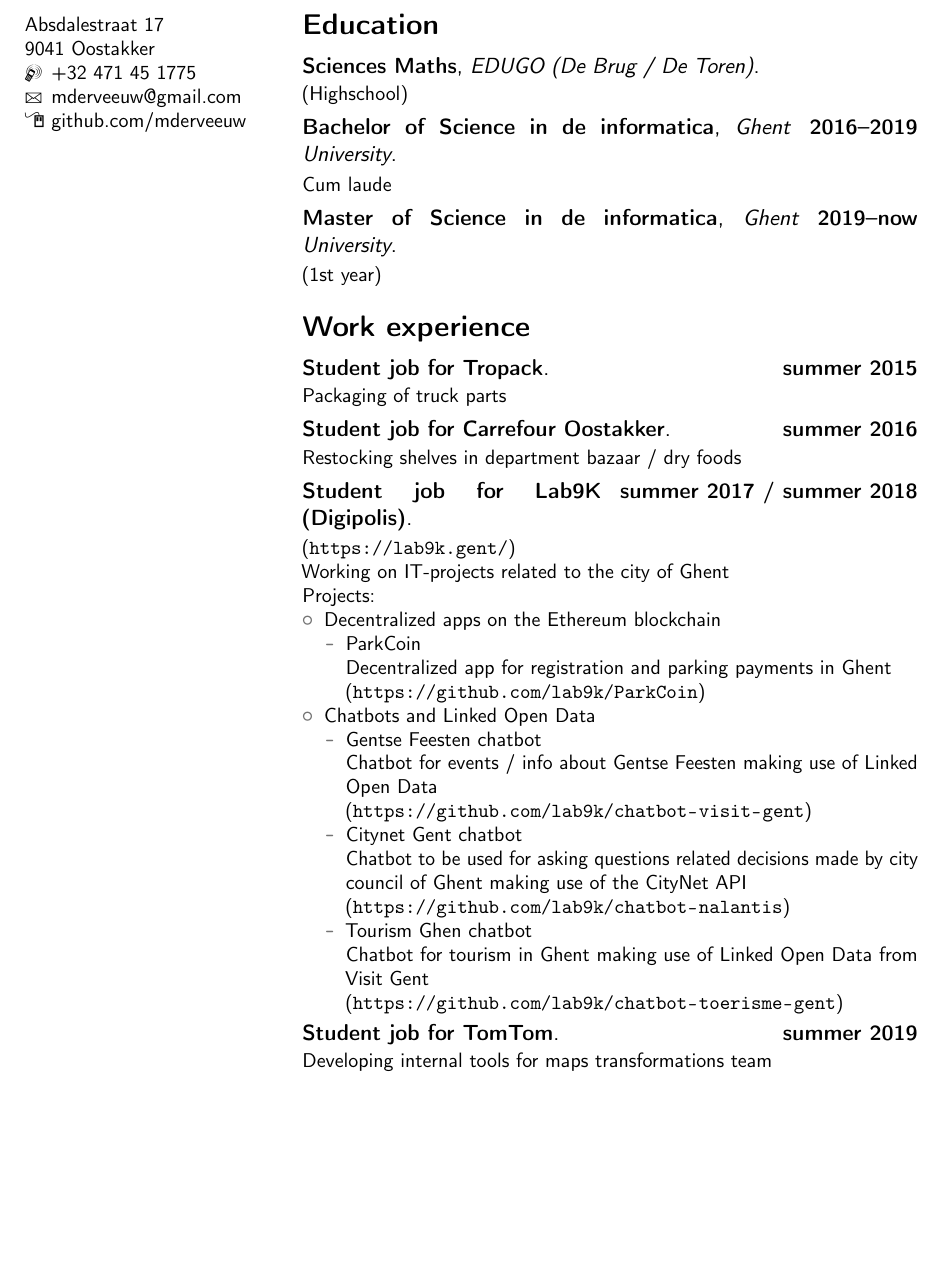
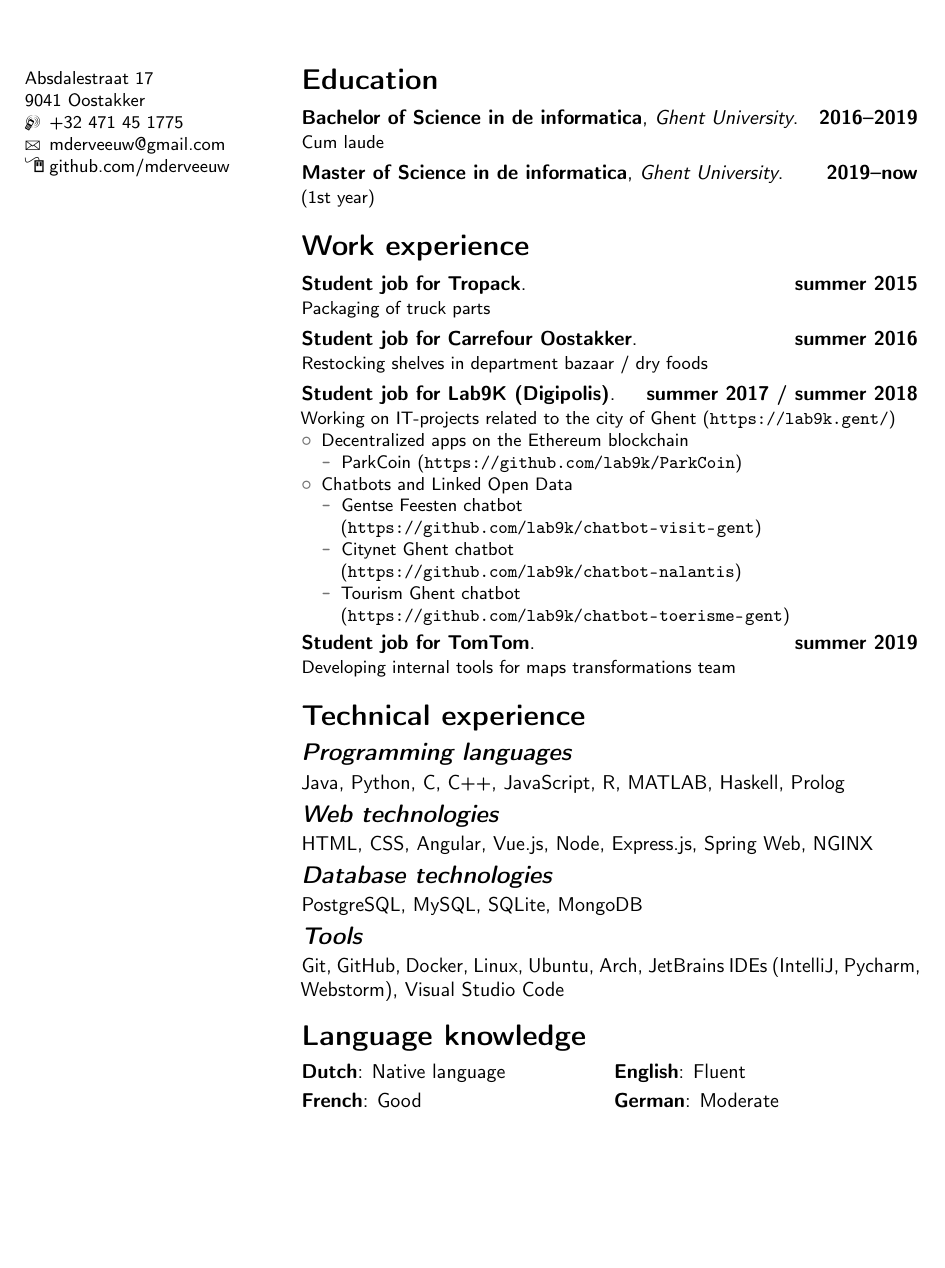
Before and after one commit to mderveeuw/cv, a LaTeX CV (cv-short-en.tex, which reads education-work-en.tex, education-work-short-en.tex, other-short-en.tex): part of the page, cut so that both start at the same text, the shorter picture padded with empty space. Compiled offline with pdfLaTeX.

Commit message:
Updata short cv to include more information

```diff
--- a/cv-short-en.tex
+++ b/cv-short-en.tex
@@ -1,8 +1,7 @@
-\documentclass[11pt,a4paper,sans]{moderncv}
+\documentclass[10pt,a4paper,sans]{moderncv}
 
 \usepackage[utf8]{inputenc}
 \usepackage[scale=0.75]{geometry}
-
 
 \moderncvstyle{oldstyle}
 \moderncvcolor{grey}
@@ -14,6 +13,8 @@
 
 \makecvtitle
 
-\input{education-work-en}
+\input{education-work-short-en}
+
+\input{other-short-en}
 
 \end{document}
--- a/education-work-en.tex
+++ b/education-work-en.tex
@@ -23,11 +23,11 @@
   		\item Gentse Feesten chatbot \\
   			Chatbot for events / info about Gentse Feesten making use of Linked Open Data \\
   			(\url{https://github.com/lab9k/chatbot-visit-gent})
-  		\item Citynet Gent chatbot \\
+  		\item Citynet Ghent chatbot \\
   			Chatbot to be used for asking questions related decisions made by city council of Ghent
   			making use of the CityNet API \\
   			(\url{https://github.com/lab9k/chatbot-nalantis})
-  		\item Tourism Ghen chatbot \\
+  		\item Tourism Ghent chatbot \\
   			Chatbot for tourism in Ghent making use of Linked Open Data from Visit Gent \\
   			(\url{https://github.com/lab9k/chatbot-toerisme-gent})
   	\end{itemize}
--- /dev/null
+++ b/education-work-short-en.tex
@@ -0,0 +1,24 @@
+\section{Education}
+
+\cventry{2016--2019}{Bachelor of Science in de informatica}{Ghent University}{}{}{Cum laude}
+\cventry{2019--now}{Master of Science in de informatica}{Ghent University}{}{}{(1st year)}
+
+\section{Work experience}
+
+\cventry{summer 2015}{Student job for Tropack}{}{}{}{Packaging of truck parts}
+\cventry{summer 2016}{Student job for Carrefour Oostakker}{}{}{}{Restocking shelves in department bazaar / dry foods}
+\cventry{summer 2017 / summer 2018}{Student job for Lab9K (Digipolis)}{}{}{}{
+Working on IT-projects related to the city of Ghent (\url{https://lab9k.gent/})
+\begin{itemize}
+\item Decentralized apps on the Ethereum blockchain
+  	\begin{itemize}
+  		\item ParkCoin (\url{https://github.com/lab9k/ParkCoin})
+  	\end{itemize}
+		\item Chatbots and Linked Open Data
+  	\begin{itemize}
+  		\item Gentse Feesten chatbot \\ (\url{https://github.com/lab9k/chatbot-visit-gent})
+  		\item Citynet Ghent chatbot \\ (\url{https://github.com/lab9k/chatbot-nalantis})
+  		\item Tourism Ghent chatbot \\ (\url{https://github.com/lab9k/chatbot-toerisme-gent})
+  	\end{itemize}
+\end{itemize}}
+\cventry{summer 2019}{Student job for TomTom}{}{}{}{Developing internal tools for maps transformations team}
--- /dev/null
+++ b/other-short-en.tex
@@ -0,0 +1,22 @@
+\section{Technical experience}
+
+\subsection{Programming languages}
+
+\cvline{}{Java, Python, C, C++, JavaScript, R, MATLAB, Haskell, Prolog}
+
+\subsection{Web technologies}
+
+\cvline{}{HTML, CSS, Angular, Vue.js, Node, Express.js, Spring Web, NGINX}
+
+\subsection{Database technologies}
+
+\cvline{}{PostgreSQL, MySQL, SQLite, MongoDB}
+
+\subsection{Tools}
+
+\cvline{}{Git, GitHub, Docker, Linux, Ubuntu, Arch, JetBrains IDEs (IntelliJ, Pycharm, Webstorm), Visual Studio Code}
+
+\section{Language knowledge}
+
+\cvdoubleitem{Dutch}{Native language}{English}{Fluent}
+\cvdoubleitem{French}{Good}{German}{Moderate}
```
Also changed, not shown: cv-short.tex (+4 -3 lines), education-work-short.tex (added, +24 -0 lines), other-en.tex (+5 -6 lines), other-short.tex (added, +22 -0 lines), other.tex (+0 -1 lines), cv-en.pdf, cv-short-en.pdf, cv-short.pdf, cv.pdf.
